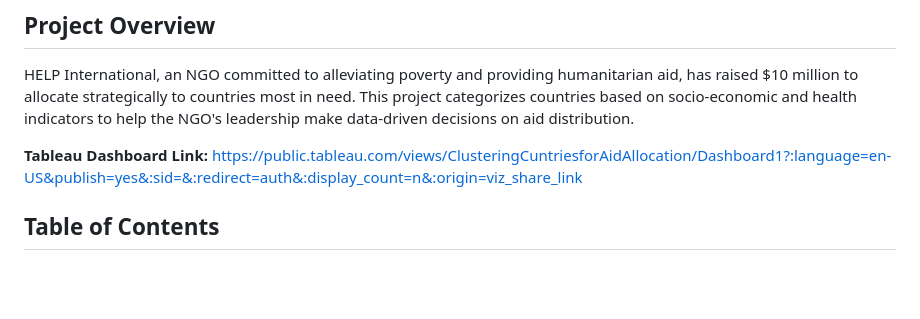
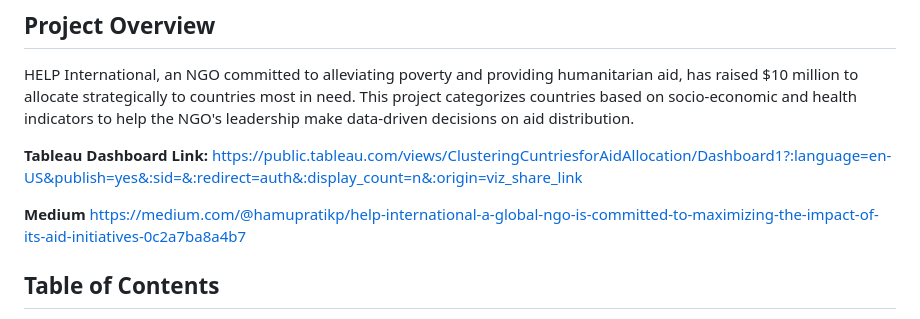
Before and after one commit to hamuppratik/clustering_countries_for_aid_allocation, a Markdown page: README.md, the part around the change. Drawn GitHub-style; blank space fills up the shorter version.

```diff
--- a/README.md
+++ b/README.md
@@ -4,6 +4,9 @@
 HELP International, an NGO committed to alleviating poverty and providing humanitarian aid, has raised $10 million to allocate strategically to countries most in need. This project categorizes countries based on socio-economic and health indicators to help the NGO's leadership make data-driven decisions on aid distribution.
 
 **Tableau Dashboard Link:** https://public.tableau.com/views/ClusteringCuntriesforAidAllocation/Dashboard1?:language=en-US&publish=yes&:sid=&:redirect=auth&:display_count=n&:origin=viz_share_link
+
+**Medium**
+https://medium.com/@hamupratikp/help-international-a-global-ngo-is-committed-to-maximizing-the-impact-of-its-aid-initiatives-0c2a7ba8a4b7
 
 
 ## Table of Contents
```
